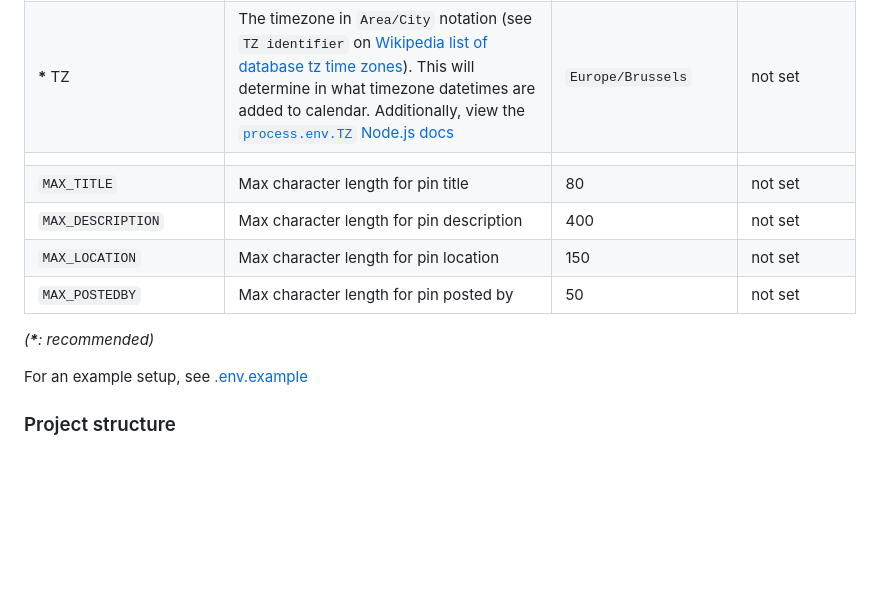
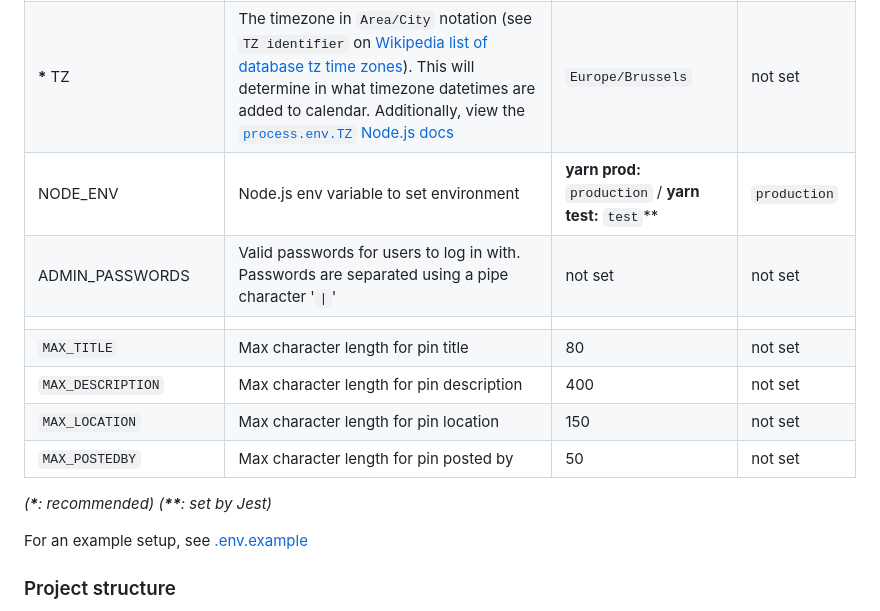
Before and after one commit to Denperidge/community-pinboard, a Markdown page: README.md, the part around one of its changes. Drawn GitHub-style; blank space fills up the shorter version.

Commit message:
Documented ADMIN_PASSWORDS, NODE_ENV & <th> link to Dockerfile

```diff
--- a/README.md
+++ b/README.md
@@ -189,6 +189,8 @@ TODO
 | WEBSITE_DESCRIPTION | The description for your website, displayed in OpenGraph | `A public event pinboard for your local community!` | not set |
 | **\*** WEBSITE_LOCALE | The locale for your website. This will determine in what format datetimes are displayed in the rendered HTML/within [app/Pin.ts](app/Pin.ts) | `en-BE` | not set |
 | **\*** TZ | The timezone in `Area/City` notation (see `TZ identifier` on [Wikipedia list of database tz time zones](https://en.wikipedia.org/wiki/List_of_tz_database_time_zones#List)). This will determine in what timezone datetimes are added to calendar. Additionally, view the [`process.env.TZ` Node.js docs](https://nodejs.org/docs/v20.12.1/api/cli.html#tz) | `Europe/Brussels` | not set |
+| NODE_ENV | Node.js env variable to set environment | **yarn prod:** `production` / **yarn test:** `test`\*\* | `production` |
+| ADMIN_PASSWORDS | Valid passwords for users to log in with. Passwords are separated using a pipe character '`\|`' | not set | not set |
 |||||
 | `MAX_TITLE`       | Max character length for pin title | 80 | not set |
 | `MAX_DESCRIPTION` | Max character length for pin description | 400 | not set |
@@ -196,6 +198,7 @@ TODO
 | `MAX_POSTEDBY`    | Max character length for pin posted by | 50 | not set |
 
 *(**\***: recommended)*
+*(**\*\***: set by Jest)*
 
 For an example setup, see [.env.example](.env.example)
 
```
Also changed, not shown: other parts of README.md (+1 -1 lines).
